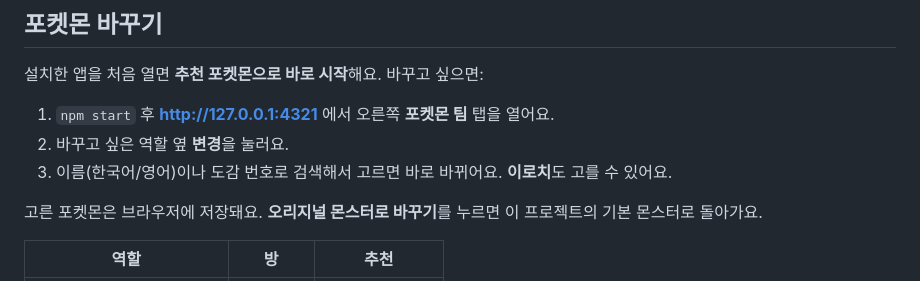
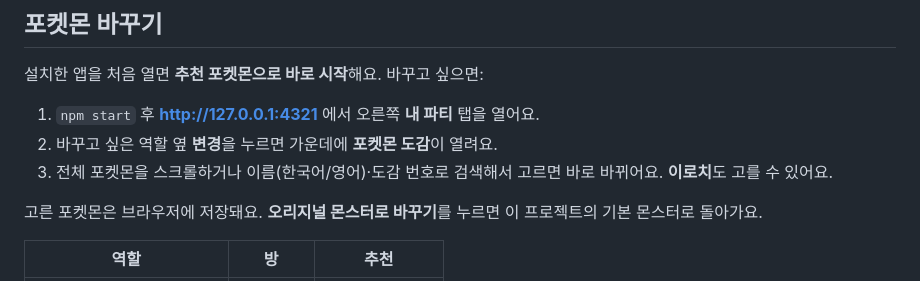
Before and after one commit to YuuuuuRAE/Poke-Office, a Markdown page: README.md, the part around one of its changes. Drawn GitHub-style.

```diff
--- a/README.md
+++ b/README.md
@@ -81,9 +81,9 @@ npm start            # http://127.0.0.1:4321
 
 설치한 앱을 처음 열면 **추천 포켓몬으로 바로 시작**해요. 바꾸고 싶으면:
 
-1. `npm start` 후 **http://127.0.0.1:4321** 에서 오른쪽 **포켓몬 팀** 탭을 열어요.
-2. 바꾸고 싶은 역할 옆 **변경**을 눌러요.
-3. 이름(한국어/영어)이나 도감 번호로 검색해서 고르면 바로 바뀌어요. **이로치**도 고를 수 있어요.
+1. `npm start` 후 **http://127.0.0.1:4321** 에서 오른쪽 **내 파티** 탭을 열어요.
+2. 바꾸고 싶은 역할 옆 **변경**을 누르면 가운데에 **포켓몬 도감**이 열려요.
+3. 전체 포켓몬을 스크롤하거나 이름(한국어/영어)·도감 번호로 검색해서 고르면 바로 바뀌어요. **이로치**도 고를 수 있어요.
 
 고른 포켓몬은 브라우저에 저장돼요. **오리지널 몬스터로 바꾸기**를 누르면 이 프로젝트의 기본 몬스터로 돌아가요.
 
```
Also changed, not shown: other parts of README.md (+6 -5 lines), docs/demo.gif, docs/mobile.png, docs/screenshot-full.png, 2 other files.
